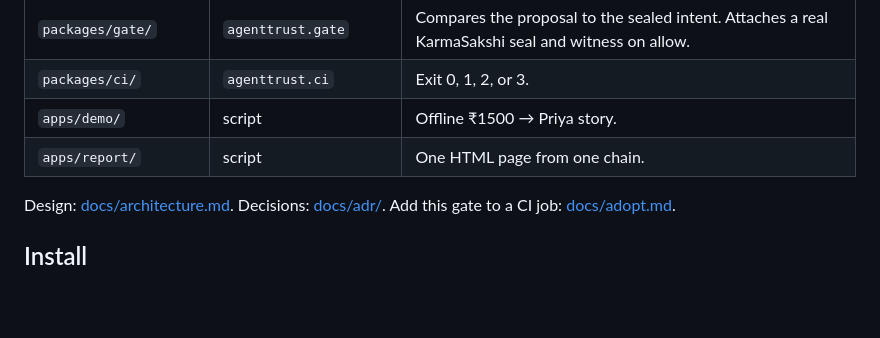
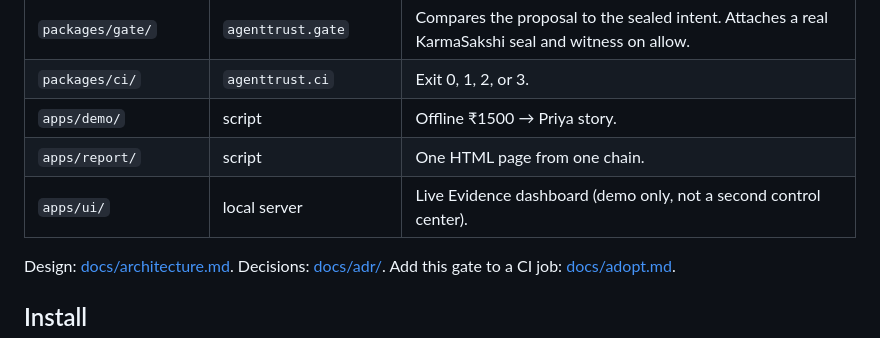
Before and after one commit to nishanttyagi28/agenttrust-stack, a Markdown page: README.md, the part around the change. Drawn GitHub-style; blank space fills up the shorter version.

Commit message:
docs(readme): list apps/ui in package map

```diff
--- a/README.md
+++ b/README.md
@@ -107,6 +107,7 @@ Human approval is an explicit act. The importer CLI exits 2 and writes nothing u
 | `packages/ci/` | `agenttrust.ci` | Exit 0, 1, 2, or 3. |
 | `apps/demo/` | script | Offline ₹1500 → Priya story. |
 | `apps/report/` | script | One HTML page from one chain. |
+| `apps/ui/` | local server | Live Evidence dashboard (demo only, not a second control center). |
 
 Design: [docs/architecture.md](docs/architecture.md). Decisions: [docs/adr/](docs/adr/). Add this gate to a CI job: [docs/adopt.md](docs/adopt.md).
 
```
